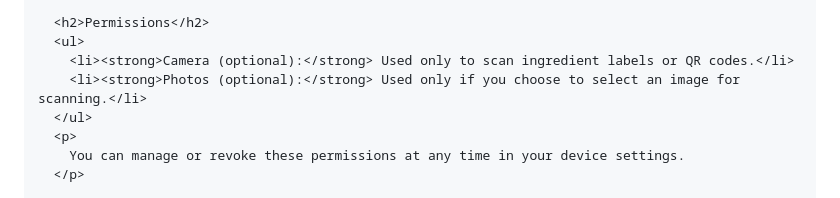
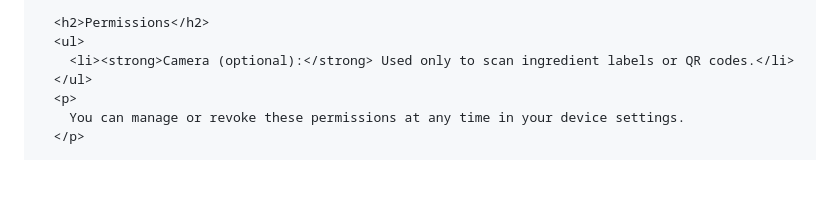
Before and after one commit to Justified056/bitsafe.github.io, a Markdown page: README.md, the part around the change. GitHub-like rendering; blank space fills up the shorter version.

Commit message:
Update README.md - removed photo library being metnioned as used

```diff
--- a/README.md
+++ b/README.md
@@ -123,7 +123,6 @@
       <h2>Permissions</h2>
       <ul>
         <li><strong>Camera (optional):</strong> Used only to scan ingredient labels or QR codes.</li>
-        <li><strong>Photos (optional):</strong> Used only if you choose to select an image for scanning.</li>
       </ul>
       <p>
         You can manage or revoke these permissions at any time in your device settings.
```
